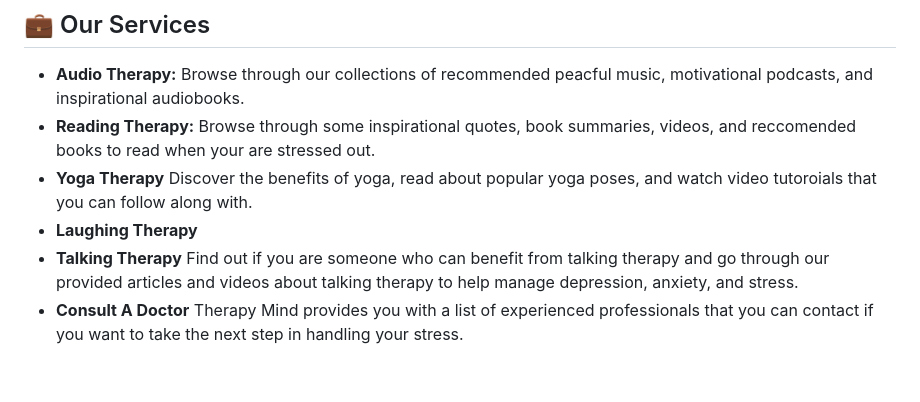
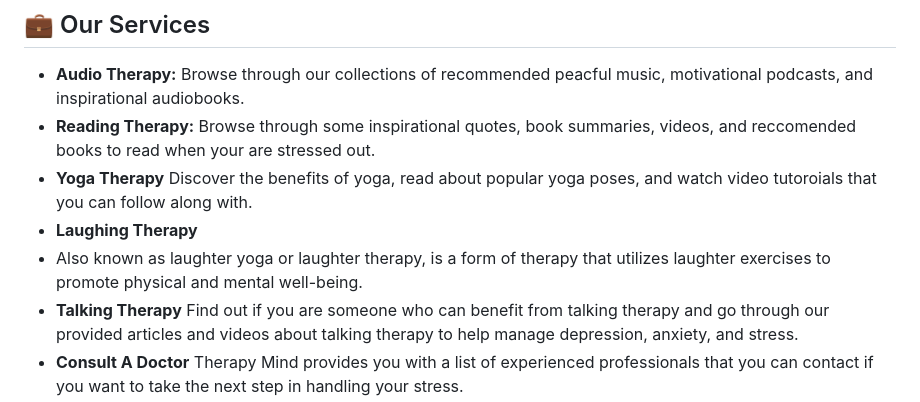
Before and after one commit to Neem-Sheth/Open-Innovation---Web-Wizards, a Markdown page: README.md, the part around the change. Drawn GitHub-style; blank space fills up the shorter version.

```diff
--- a/README.md
+++ b/README.md
@@ -47,6 +47,7 @@ Live a stress-free life.
 - **Yoga Therapy**
   Discover the benefits of yoga, read about popular yoga poses, and watch video tutoroials that you can follow along with.
 - **Laughing Therapy**
+- Also known as laughter yoga or laughter therapy, is a form of therapy that utilizes laughter exercises to promote physical and mental well-being.
 - **Talking Therapy**
   Find out if you are someone who can benefit from talking therapy and go through our provided articles and videos about talking therapy to help manage depression, anxiety, and stress.
 - **Consult A Doctor**
```
